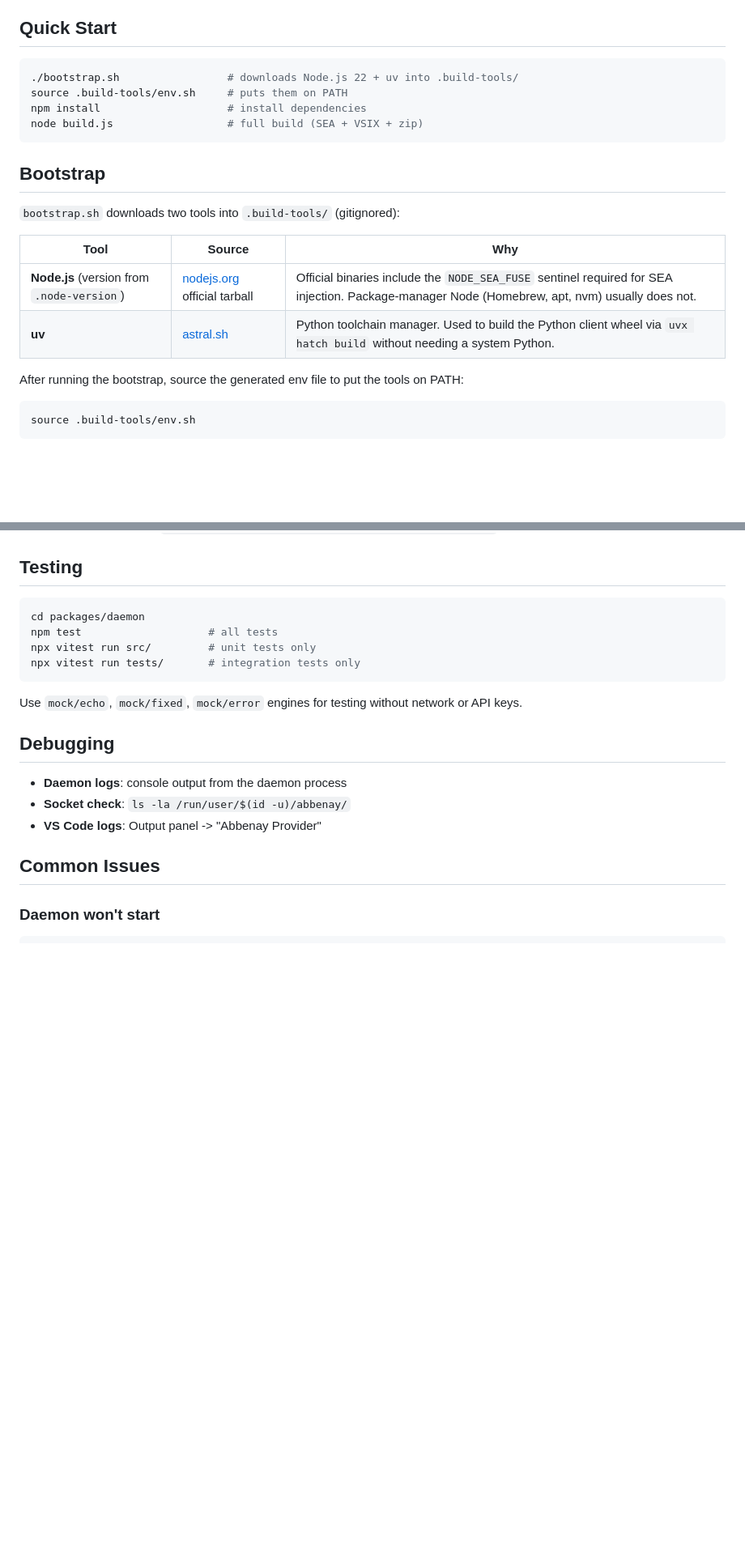
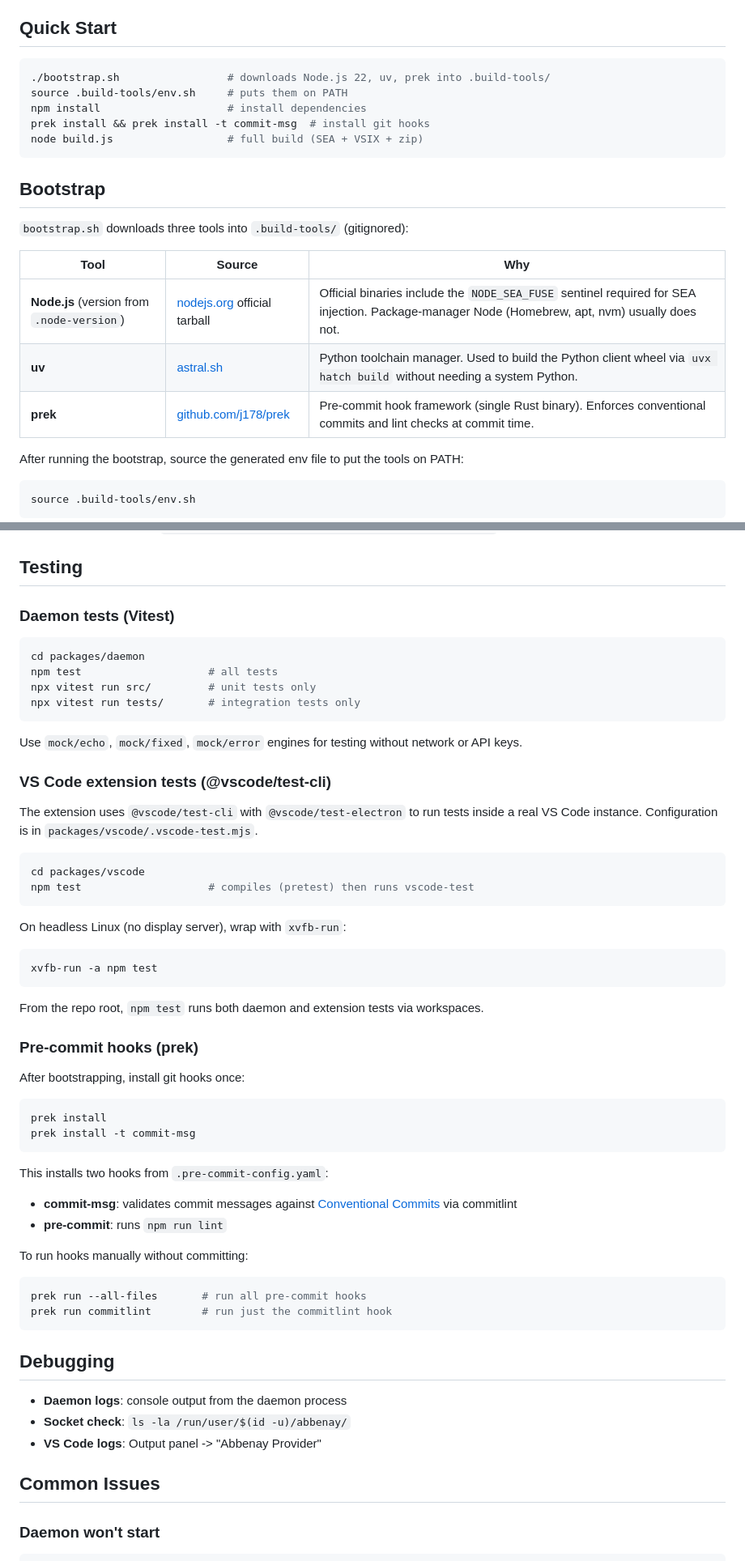
Before and after one commit to redhat-developer/abbenay, a Markdown page: docs/DEVELOPMENT.md, 2 parts joined by grey strips. Shown at 81% size. GitHub-like rendering; blank space fills up the shorter version.

Commit message:
docs: harden pr-readiness skill and update docs for prek/tests
- Rewrite pr-readiness skill with MUST/NEVER language (hard gates)
- Add explicit rule: pre-existing failures are not an excuse
- Add PR summary accuracy requirements with template
- Update lean-ci skill with prek and xvfb details
- Update DEVELOPMENT.md with prek setup and VS Code test instructions

Made-with: Cursor

````diff
--- a/docs/DEVELOPMENT.md
+++ b/docs/DEVELOPMENT.md
@@ -9,20 +9,22 @@ If you already have Node.js 22+ and uv on your PATH, you can skip the bootstrap
 ## Quick Start
 
 ```bash
-./bootstrap.sh                 # downloads Node.js 22 + uv into .build-tools/
+./bootstrap.sh                 # downloads Node.js 22, uv, prek into .build-tools/
 source .build-tools/env.sh     # puts them on PATH
 npm install                    # install dependencies
+prek install && prek install -t commit-msg  # install git hooks
 node build.js                  # full build (SEA + VSIX + zip)
 ```
 
 ## Bootstrap
 
-`bootstrap.sh` downloads two tools into `.build-tools/` (gitignored):
+`bootstrap.sh` downloads three tools into `.build-tools/` (gitignored):
 
 | Tool | Source | Why |
 |------|--------|-----|
 | **Node.js** (version from `.node-version`) | [nodejs.org](https://nodejs.org/) official tarball | Official binaries include the `NODE_SEA_FUSE` sentinel required for SEA injection. Package-manager Node (Homebrew, apt, nvm) usually does not. |
 | **uv** | [astral.sh](https://docs.astral.sh/uv/) | Python toolchain manager. Used to build the Python client wheel via `uvx hatch build` without needing a system Python. |
+| **prek** | [github.com/j178/prek](https://prek.j178.dev/) | Pre-commit hook framework (single Rust binary). Enforces conventional commits and lint checks at commit time. |
 
 After running the bootstrap, source the generated env file to put the tools on PATH:
 
@@ -265,6 +267,8 @@ newcompat: {
 
 ## Testing
 
+### Daemon tests (Vitest)
+
 ```bash
 cd packages/daemon
 npm test                    # all tests
@@ -273,6 +277,44 @@ npx vitest run tests/       # integration tests only
 ```
 
 Use `mock/echo`, `mock/fixed`, `mock/error` engines for testing without network or API keys.
+
+### VS Code extension tests (@vscode/test-cli)
+
+The extension uses `@vscode/test-cli` with `@vscode/test-electron` to run tests inside a real VS Code instance. Configuration is in `packages/vscode/.vscode-test.mjs`.
+
+```bash
+cd packages/vscode
+npm test                    # compiles (pretest) then runs vscode-test
+```
+
+On headless Linux (no display server), wrap with `xvfb-run`:
+
+```bash
+xvfb-run -a npm test
+```
+
+From the repo root, `npm test` runs both daemon and extension tests via workspaces.
+
+### Pre-commit hooks (prek)
+
+After bootstrapping, install git hooks once:
+
+```bash
+prek install
+prek install -t commit-msg
+```
+
+This installs two hooks from `.pre-commit-config.yaml`:
+
+- **commit-msg**: validates commit messages against [Conventional Commits](https://www.conventionalcommits.org/en/v1.0.0/) via commitlint
+- **pre-commit**: runs `npm run lint`
+
+To run hooks manually without committing:
+
+```bash
+prek run --all-files       # run all pre-commit hooks
+prek run commitlint        # run just the commitlint hook
+```
 
 ## Debugging
 
````
Also changed, not shown: other parts of docs/DEVELOPMENT.md (+4 -4 lines), 2 other files.
